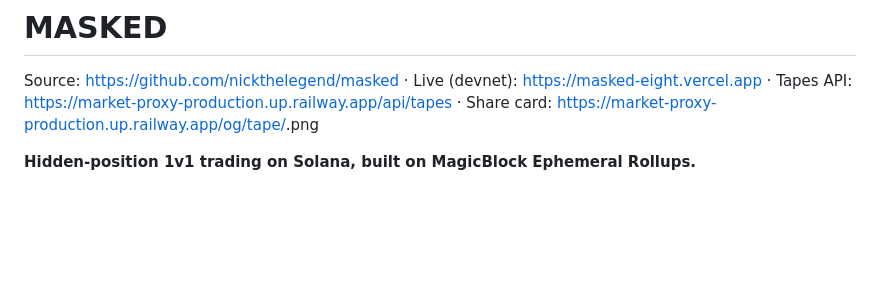
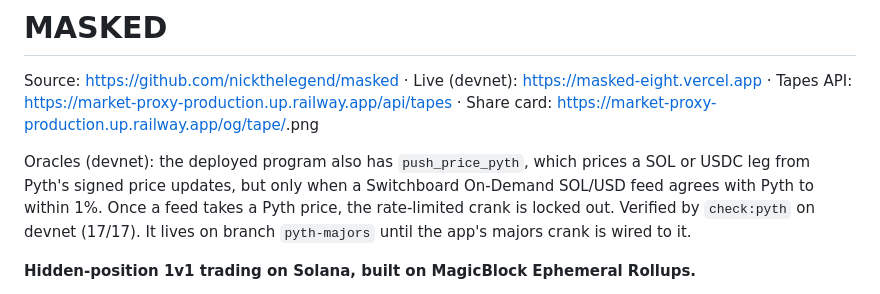
Before and after one commit to nickthelegend/masked, a Markdown page: README.md, the part around the change. Drawn GitHub-style; blank space fills up the shorter version.

Commit message:
Name the devnet oracles in README and SUBMISSION: Pyth marks checked by Switchboard
Co-Authored-By: Claude Opus 5 <noreply@anthropic.com>

```diff
--- a/README.md
+++ b/README.md
@@ -1,6 +1,8 @@
 # MASKED
 
 Source: https://github.com/nickthelegend/masked · Live (devnet): https://masked-eight.vercel.app · Tapes API: https://market-proxy-production.up.railway.app/api/tapes · Share card: https://market-proxy-production.up.railway.app/og/tape/<match>.png
+
+Oracles (devnet): the deployed program also has `push_price_pyth`, which prices a SOL or USDC leg from Pyth's signed price updates, but only when a Switchboard On-Demand SOL/USD feed agrees with Pyth to within 1%. Once a feed takes a Pyth price, the rate-limited crank is locked out. Verified by `check:pyth` on devnet (17/17). It lives on branch `pyth-majors` until the app's majors crank is wired to it.
 
 **Hidden-position 1v1 trading on Solana, built on MagicBlock Ephemeral Rollups.**
 
```
Also changed, not shown: SUBMISSION.md (+2 -0 lines).
